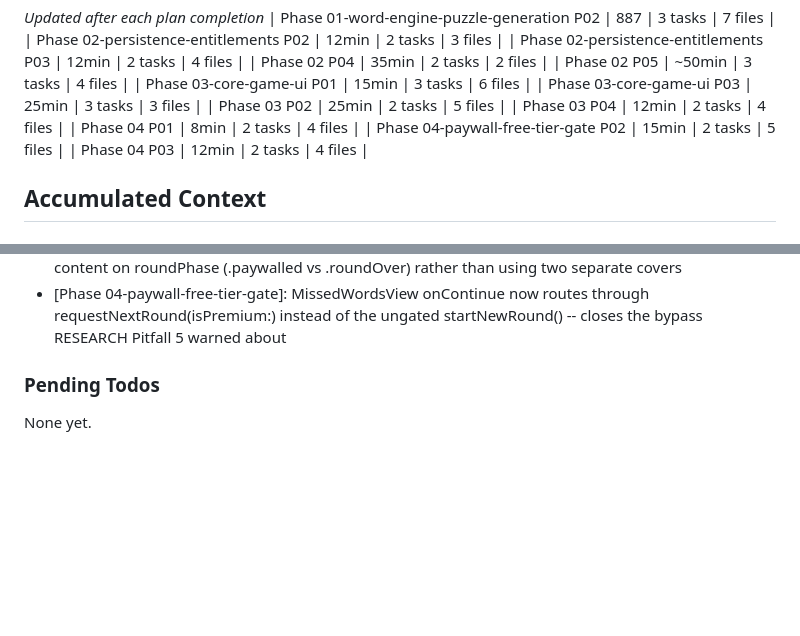
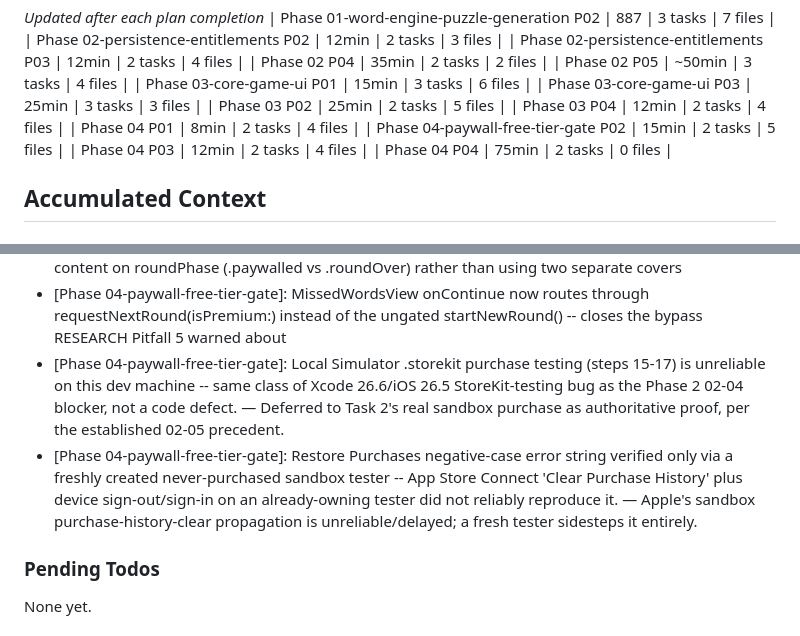
Before and after one commit to patrickhoughton/word-puzzle-ios, a Markdown page: .planning/STATE.md, 2 parts joined by grey strips. GitHub-like rendering; blank space fills up the shorter version.

```diff
--- a/.planning/STATE.md
+++ b/.planning/STATE.md
@@ -64,6 +64,7 @@ Progress: [██████████] 100% (of planned plans; Phases 4-5 no
 | Phase 04 P01 | 8min | 2 tasks | 4 files |
 | Phase 04-paywall-free-tier-gate P02 | 15min | 2 tasks | 5 files |
 | Phase 04 P03 | 12min | 2 tasks | 4 files |
+| Phase 04 P04 | 75min | 2 tasks | 0 files |
 
 ## Accumulated Context
 
@@ -96,6 +97,8 @@ Recent decisions affecting current work:
 - [Phase 04-paywall-free-tier-gate]: [04-02 Rule 3] GameView.swift's RoundPhase switch needed a minimal .paywalled placeholder (EmptyView) to keep the build compiling after the new enum case was added -- the real paywall screen remains plan 04-03 scope
 - [Phase 04-paywall-free-tier-gate]: PaywallView is presentation-only (value-in/closure-out, zero @Environment) rendering the frozen D-05..D-09 contract; GameView's fullScreenCover branches content on roundPhase (.paywalled vs .roundOver) rather than using two separate covers
 - [Phase 04-paywall-free-tier-gate]: MissedWordsView onContinue now routes through requestNextRound(isPremium:) instead of the ungated startNewRound() -- closes the bypass RESEARCH Pitfall 5 warned about
+- [Phase 04-paywall-free-tier-gate]: Local Simulator .storekit purchase testing (steps 15-17) is unreliable on this dev machine -- same class of Xcode 26.6/iOS 26.5 StoreKit-testing bug as the Phase 2 02-04 blocker, not a code defect. — Deferred to Task 2's real sandbox purchase as authoritative proof, per the established 02-05 precedent.
+- [Phase 04-paywall-free-tier-gate]: Restore Purchases negative-case error string verified only via a freshly created never-purchased sandbox tester -- App Store Connect 'Clear Purchase History' plus device sign-out/sign-in on an already-owning tester did not reliably reproduce it. — Apple's sandbox purchase-history-clear propagation is unreliable/delayed; a fresh tester sidesteps it entirely.
 
 ### Pending Todos
 
```
Also changed, not shown: other parts of .planning/STATE.md (+8 -8 lines), .planning/ROADMAP.md (+1 -1 lines), 1 other file.
